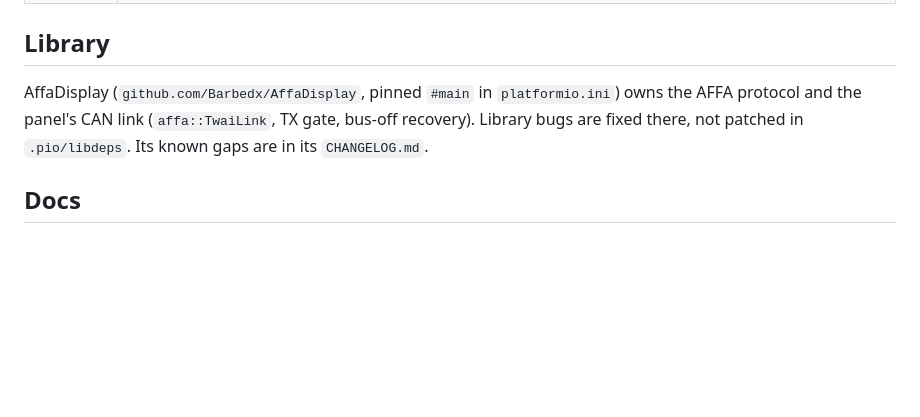
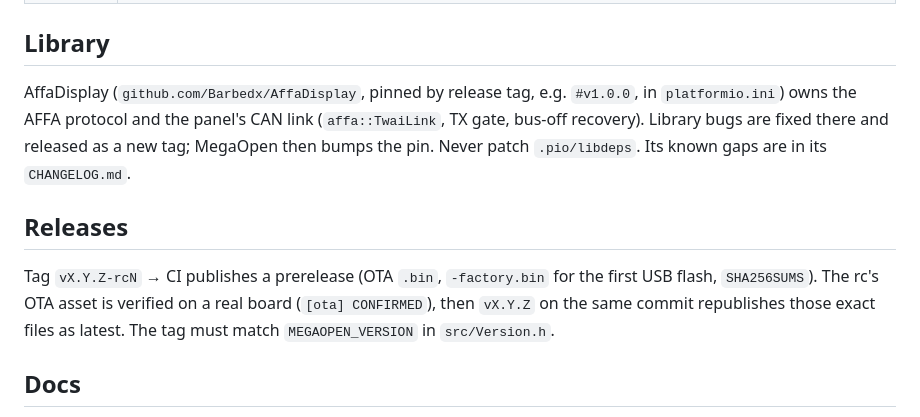
Before and after one commit to Barbedx/MegaOpen, a Markdown page: CLAUDE.md, the part around the change. Rendered like a GitHub page; blank space fills up the shorter version.

Commit message:
CLAUDE.md: the library is pinned by tag; the rc release flow

```diff
--- a/CLAUDE.md
+++ b/CLAUDE.md
@@ -95,10 +95,18 @@ PlatformIO may not be on PATH: `~/.platformio/penv/Scripts/pio.exe`.
 
 ## Library
 
-AffaDisplay (`github.com/Barbedx/AffaDisplay`, pinned `#main` in
-`platformio.ini`) owns the AFFA protocol and the panel's CAN link
-(`affa::TwaiLink`, TX gate, bus-off recovery). Library bugs are fixed there,
-not patched in `.pio/libdeps`. Its known gaps are in its `CHANGELOG.md`.
+AffaDisplay (`github.com/Barbedx/AffaDisplay`, pinned by release tag, e.g.
+`#v1.0.0`, in `platformio.ini`) owns the AFFA protocol and the panel's CAN link
+(`affa::TwaiLink`, TX gate, bus-off recovery). Library bugs are fixed there and
+released as a new tag; MegaOpen then bumps the pin. Never patch
+`.pio/libdeps`. Its known gaps are in its `CHANGELOG.md`.
+
+## Releases
+
+Tag `vX.Y.Z-rcN` → CI publishes a prerelease (OTA `.bin`, `-factory.bin` for
+the first USB flash, `SHA256SUMS`). The rc's OTA asset is verified on a real
+board (`[ota] CONFIRMED`), then `vX.Y.Z` on the same commit republishes those
+exact files as latest. The tag must match `MEGAOPEN_VERSION` in `src/Version.h`.
 
 ## Docs
 
```
